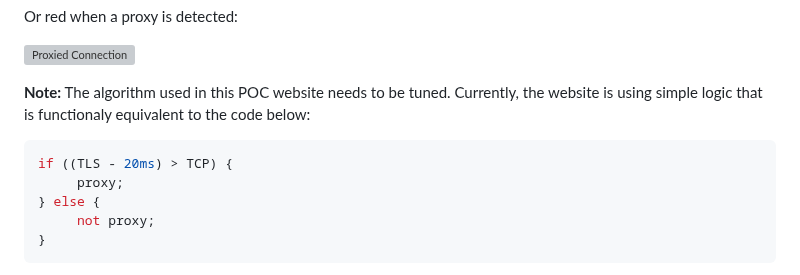
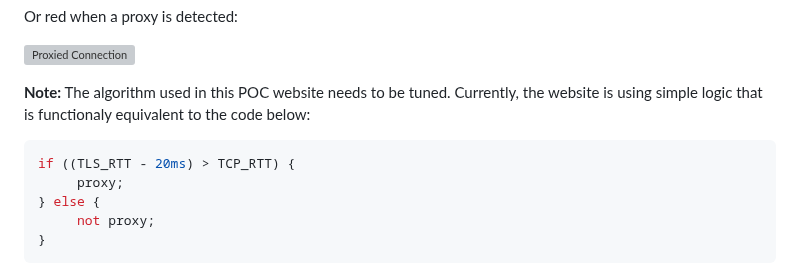
Before and after one commit to christensenjairus/byu-sandianl-tls-rtt-packages, a Markdown page: README.md, the part around the change. Drawn GitHub-style; grey boxes are pictures that could not be loaded.

````diff
--- a/README.md
+++ b/README.md
@@ -115,7 +115,7 @@ Or red when a proxy is detected:
 
 **Note:** The algorithm used in this POC website needs to be tuned. Currently, the website is using simple logic that is functionaly equivalent to the code below:
 ```c
-if ((TLS - 20ms) > TCP) {
+if ((TLS_RTT - 20ms) > TCP_RTT) {
      proxy;
 } else {
      not proxy;
````
